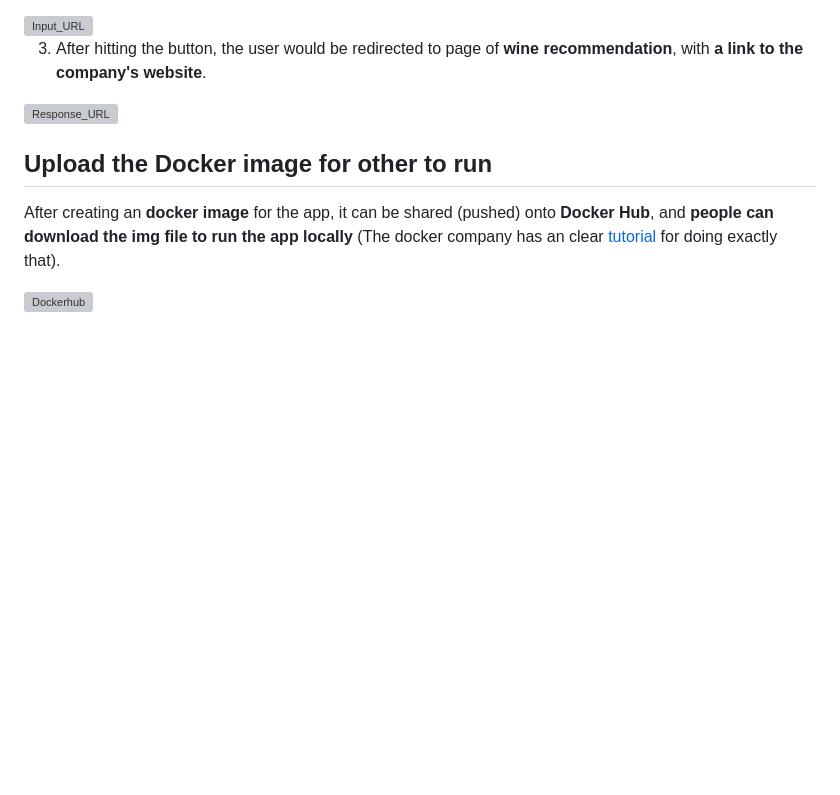
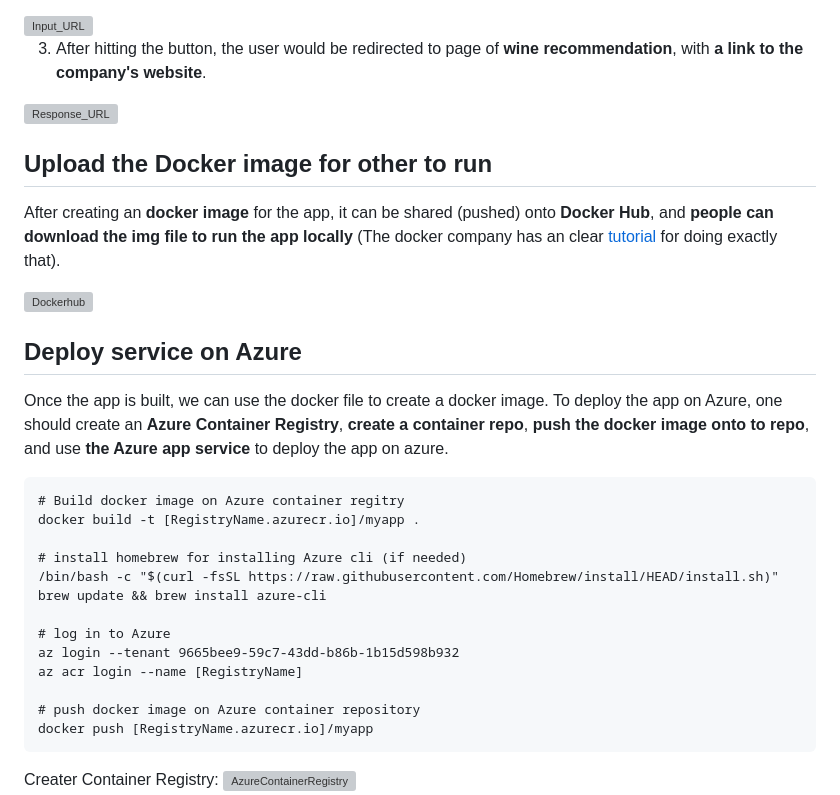
Before and after one commit to halfmoonliu/wine-recommendation-service, a Markdown page: README.md, the part around one of its changes. Rendered like a GitHub page; blank space fills up the shorter version; grey boxes are pictures that could not be loaded.

````diff
--- a/README.md
+++ b/README.md
@@ -28,3 +28,25 @@ After creating an **docker image** for the app, it can be shared (pushed) onto *
 
 <img width="1123" alt="Dockerhub" src="https://github.com/halfmoonliu/wine-recommendation-service/assets/46064664/b00c331b-93f3-493f-9113-b525b8cbf2f7">
 
+## Deploy service on Azure
+
+Once the app is built, we can use the docker file to create a docker image. To deploy the app on Azure, one should create an **Azure Container Registry**, **create a container repo**, **push the docker image onto to repo**, and use **the Azure app service** to deploy the app on azure.
+
+```
+# Build docker image on Azure container regitry
+docker build -t [RegistryName.azurecr.io]/myapp .
+
+# install homebrew for installing Azure cli (if needed)
+/bin/bash -c "$(curl -fsSL https://raw.githubusercontent.com/Homebrew/install/HEAD/install.sh)"
+brew update && brew install azure-cli
+
+# log in to Azure
+az login --tenant 9665bee9-59c7-43dd-b86b-1b15d598b932
+az acr login --name [RegistryName]
+
+# push docker image on Azure container repository
+docker push [RegistryName.azurecr.io]/myapp
+```
+Creater Container Registry:
+<img width="1278" alt="AzureContainerRegistry" src="https://github.com/halfmoonliu/wine-recommendation-service/assets/46064664/8967ae5a-44d4-428d-a951-0bc87fe7967b">
+
````
Also changed, not shown: other parts of README.md (+5 -0 lines).
